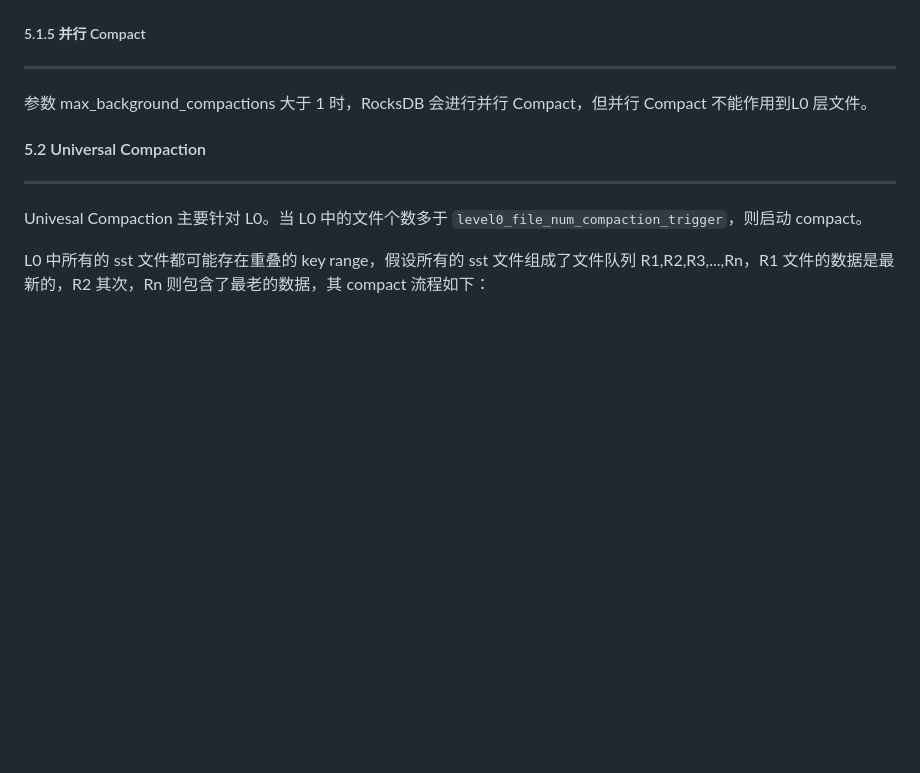
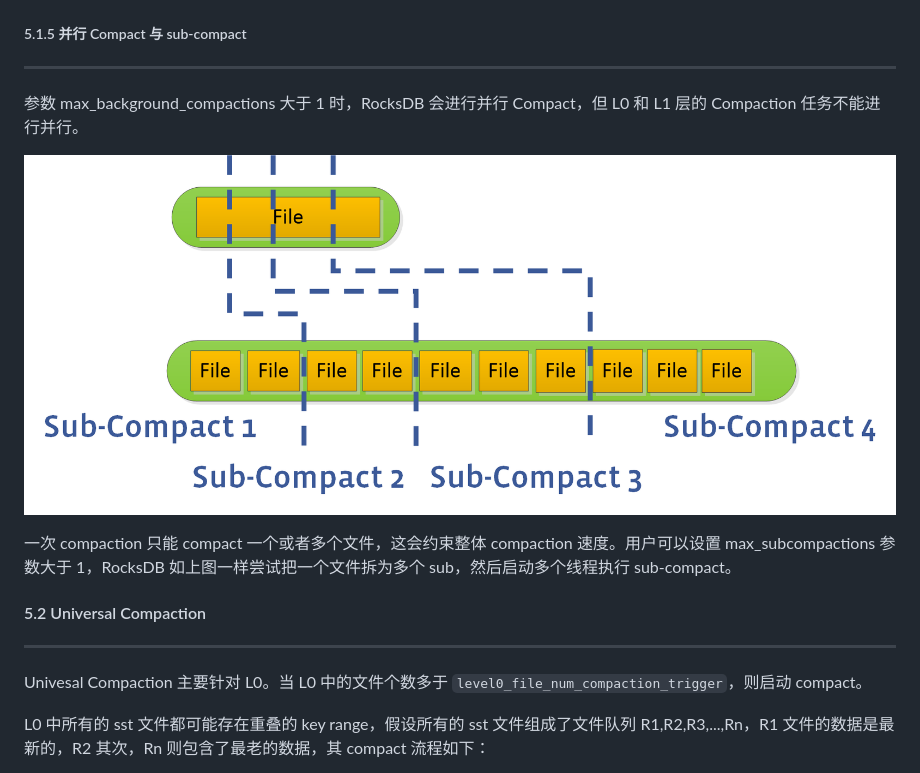
Before and after one commit to AlexStocks/alexstocks.github.io, a Markdown page: md/rocksdb.md, the part around the change. GitHub-like rendering; pictures changed too: pic/rocksdb_subcompaction.png (added); blank space fills up the shorter version.

Commit message:
add sub-compact

```diff
--- a/md/rocksdb.md
+++ b/md/rocksdb.md
@@ -612,10 +612,14 @@ LN 中每个文件都一个 seek 数值，其默认值非零，每次访问后
 * 4 从 level + 1 中选取出于 (minkey, maxkey) 用重叠的 sst 文件，有重叠的文件则把文件与 level 中的文件进行合并（merge - sort）作为目标文件，没有重叠文件则把原始文件作为目标文件；
 * 5 对目标文件进行压缩后放入 level + 1 中。
 
-##### 5.1.5 并行 Compact
+##### 5.1.5 并行 Compact 与 sub-compact
 ---
 
-参数 max_background_compactions 大于 1 时，RocksDB 会进行并行 Compact，但并行 Compact 不能作用到L0 层文件。
+参数 max_background_compactions 大于 1 时，RocksDB 会进行并行 Compact，但 L0 和 L1 层的 Compaction 任务不能进行并行。
+
+![](../pic/rocksdb_subcompaction.png)
+
+一次 compaction 只能 compact 一个或者多个文件，这会约束整体 compaction 速度。用户可以设置 max_subcompactions 参数大于 1，RocksDB 如上图一样尝试把一个文件拆为多个 sub，然后启动多个线程执行 sub-compact。
 
 #### 5.2 Universal Compaction
 ---
```
Also changed, not shown: 1 other file.
